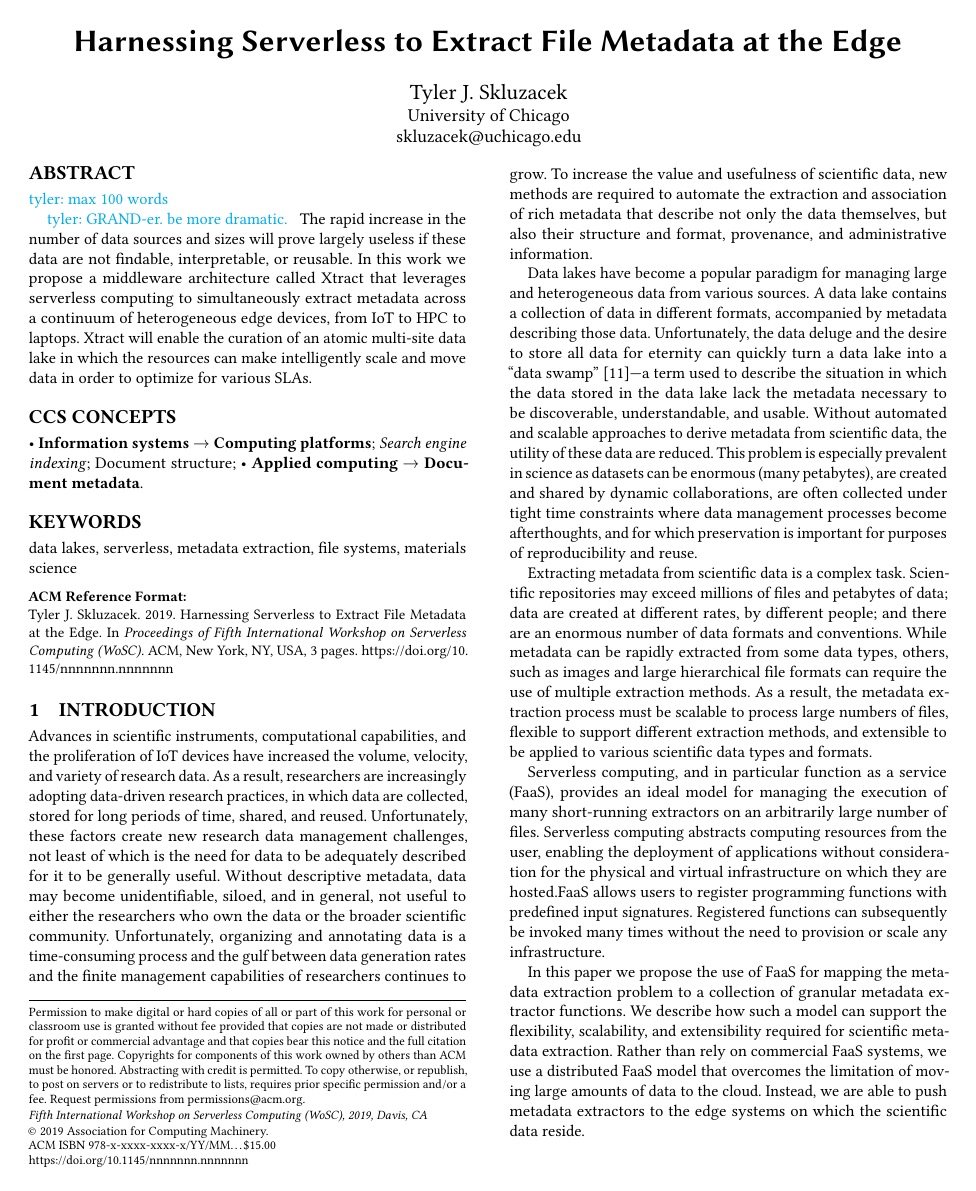
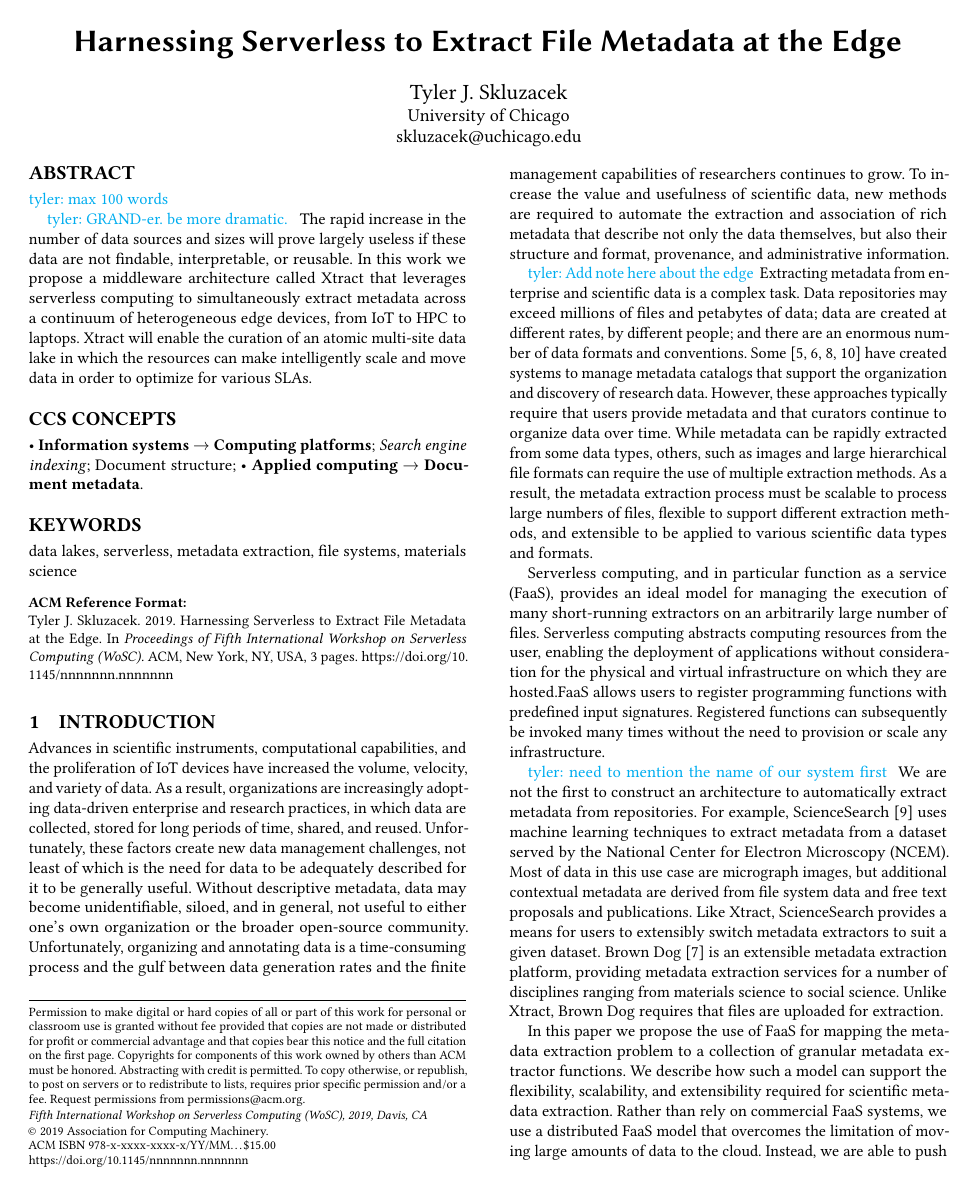
Before and after one commit to globus-labs/middleware-symposium, a LaTeX paper (wosc.tex): page 1 of 3. Compiled offline with pdfLaTeX.

Commit message:
intro is starting to come together

```diff
--- a/wosc.tex
+++ b/wosc.tex
@@ -111,15 +111,15 @@ SLAs.
 % microscopy studies must first determine an image's quality before processing it, making every low-quality image transferred
 % a sunk cost.
 Advances in scientific instruments, computational capabilities, and the proliferation of IoT devices
-have increased the volume, velocity, and variety of research data.
-As a result, researchers are increasingly adopting data-driven research practices,
+have increased the volume, velocity, and variety of data.
+As a result, organizations are increasingly adopting data-driven enterprise and research practices,
 in which data are collected, stored for long periods of time, shared,
 and reused.
-Unfortunately, these factors create new research data management challenges,
+Unfortunately, these factors create new data management challenges,
 not least of which is the need for data to be adequately described
 for it to be generally useful. Without descriptive metadata, data
 may become unidentifiable, siloed, and in general,
-not useful to either the researchers who own the data or the broader scientific community.
+not useful to either one's own organization or the broader open-source community.
 Unfortunately, organizing and annotating data is a time-consuming process
 and the gulf between data generation rates
 and the finite management capabilities of researchers
@@ -128,27 +128,32 @@ new methods are required to automate the extraction and association
 of rich metadata that describe not only the data themselves, but
 also their structure and format, provenance, and administrative information.
 
-Data lakes have become a popular paradigm for managing large and
-heterogeneous data from various sources.
-A data lake contains a collection of data in different formats,
-accompanied by metadata describing those data.
-Unfortunately, the data deluge and the desire to store all data
-for eternity can quickly turn a data lake into a ``data
-swamp''~\cite{skluzacek2018skluma}---a term used to describe the situation in which the data
-stored in the data lake lack the metadata necessary to be
-discoverable, understandable, and usable. Without automated and scalable
-approaches to derive metadata from scientific data, the utility of
-these data are reduced. This problem is
-especially prevalent in science as
-datasets can be enormous (many petabytes),
-are created and shared by dynamic collaborations,
-are often collected under tight time constraints where data management processes become afterthoughts,
-and for which preservation is important for purposes of reproducibility and reuse.
+%Data lakes have become a popular paradigm for managing large and
+%heterogeneous data from various sources.
+%A data lake contains a collection of data in different formats,
+%accompanied by metadata describing those data.
+%Unfortunately, the data deluge and the desire to store all data
+%for eternity can quickly turn a data lake into a ``data
+%swamp''~\cite{skluzacek2018skluma}---a term used to describe the situation in which the data
+%stored in the data lake lack the metadata necessary to be
+%discoverable, understandable, and usable. Without automated and scalable
+%approaches to derive metadata from scientific data, the utility of
+%these data are reduced. This problem is
+%especially prevalent in science as
+%datasets can be enormous (many petabytes),
+%are created and shared by dynamic collaborations,
+%are often collected under tight time constraints where data management processes become afterthoughts,
+%and for which preservation is important for purposes of reproducibility and reuse.
 
-Extracting metadata from scientific data is a complex task.
-Scientific repositories may exceed millions of files and petabytes of data;
+\tyler{Add note here about the edge}
+Extracting metadata from enterprise and scientific data is a complex task.
+Data repositories may exceed millions of files and petabytes of data;
 data are created at different rates, by different people;
 and there are an enormous number of data formats and conventions.
+Some~\cite{egan2003vizier, welter2013nhgri, irods, dataverse} have created
+systems to manage metadata catalogs that
+support the organization and discovery of research data. However, these approaches typically
+require that users provide metadata and that curators continue to organize data over time.
 While metadata can be rapidly extracted from some data types, others, such as
 images and large hierarchical file formats can require the use of multiple extraction methods.
 As a result, the metadata extraction process must be scalable to process large numbers
@@ -164,6 +169,18 @@ they are hosted.FaaS allows users to register programming functions with predefi
 Registered functions can subsequently be invoked many times
 without the need to provision or scale any infrastructure.
 
+\tyler{need to mention the name of our system first}
+We are not the first to construct an architecture to automatically extract metadata from repositories.
+For example, ScienceSearch~\cite{rodrigo2018sciencesearch} uses
+machine learning techniques to extract metadata from a dataset served by the National Center for Electron Microscopy (NCEM).
+Most of data in this use case are micrograph images, but additional contextual metadata are derived from file system
+data and free text proposals and publications. Like \name{}, ScienceSearch
+provides a means for users to extensibly switch metadata extractors to suit a given dataset.
+Brown Dog~\cite{padhy2015brown} is an extensible metadata extraction platform,
+providing metadata extraction services for a number of
+disciplines ranging from materials science to social science.
+Unlike \name{}, Brown Dog requires that files are uploaded for extraction.
+
 In this paper we propose the use of FaaS for mapping the metadata extraction problem to a
 collection of granular metadata extractor functions.
 We describe how such a model can support the flexibility, scalability, and extensibility required
```
Also changed, not shown: wosc.tex (45 more changed lines).
